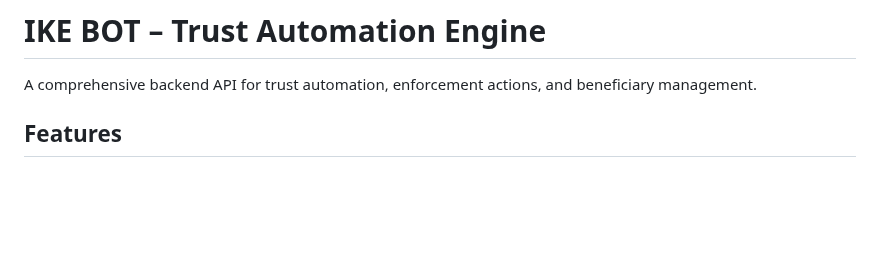
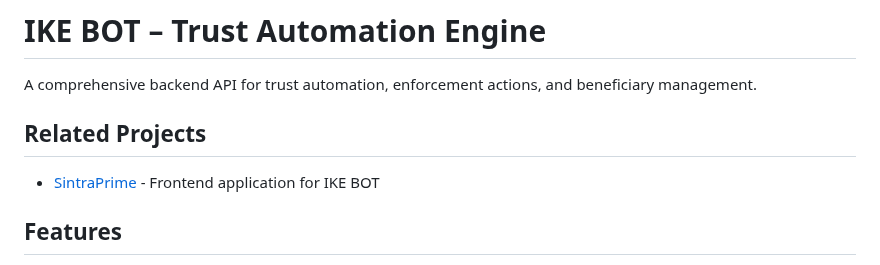
Before and after one commit to ihoward40/ike-bot, a Markdown page: README.md, the part around the change. Rendered like a GitHub page; blank space fills up the shorter version.

Commit message:
Add link to SintraPrime in README
Co-authored-by: ihoward40 <139932709+ihoward40@users.noreply.github.com>

```diff
--- a/README.md
+++ b/README.md
@@ -1,6 +1,10 @@
 # IKE BOT – Trust Automation Engine
 
 A comprehensive backend API for trust automation, enforcement actions, and beneficiary management.
+
+## Related Projects
+
+- [SintraPrime](https://github.com/ihoward40/SintraPrime) - Frontend application for IKE BOT
 
 ## Features
 
```
